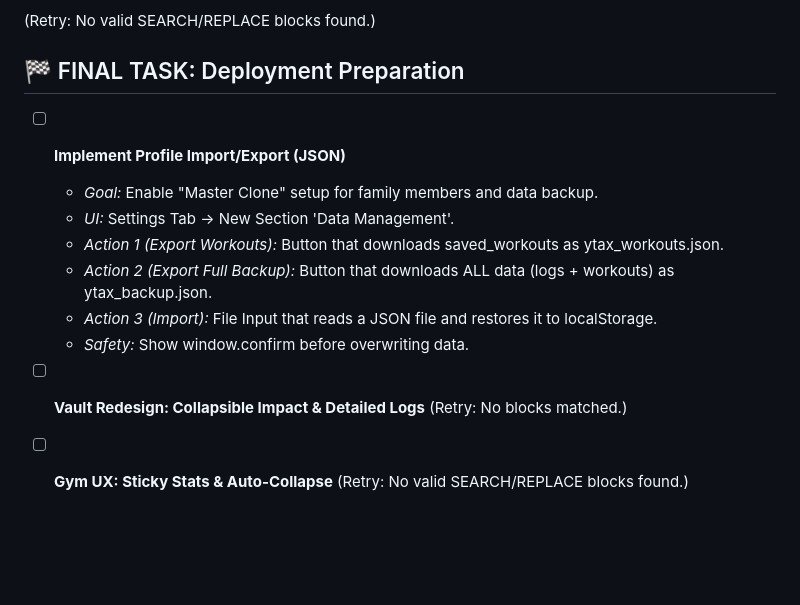
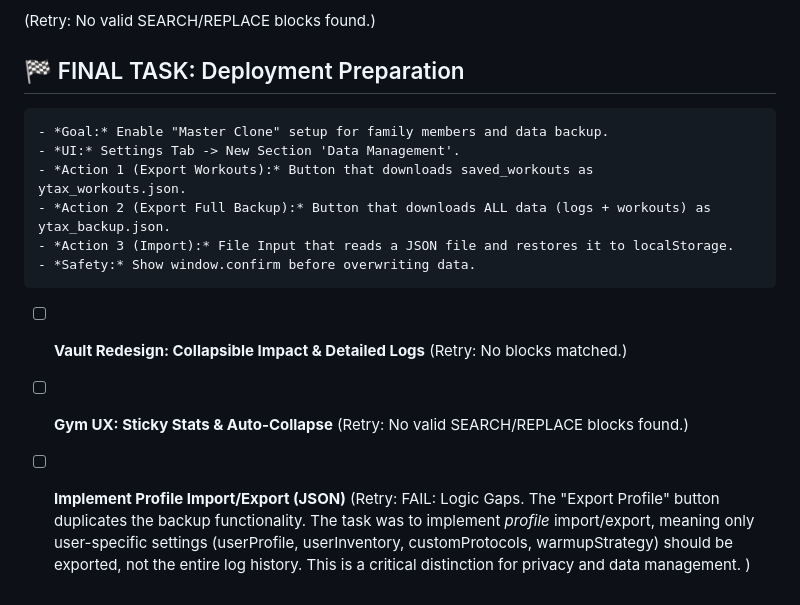
Before and after one commit to bureksirovic-web/tytax-autonomous, a Markdown page: BACKLOG.md, the part around the change. GitHub-like rendering; blank space fills up the shorter version.

Commit message:
fix: skip stuck task Implement Profile Import/Export (JSON)

```diff
--- a/BACKLOG.md
+++ b/BACKLOG.md
@@ -75,7 +75,7 @@ FAIL: Potential layout issues on mobile (320px width) due to the added column in
  (Retry: No valid SEARCH/REPLACE blocks found.)
 ## 🏁 FINAL TASK: Deployment Preparation
 
-- [ ] **Implement Profile Import/Export (JSON)**
+
     - *Goal:* Enable "Master Clone" setup for family members and data backup.
     - *UI:* Settings Tab -> New Section 'Data Management'.
     - *Action 1 (Export Workouts):* Button that downloads saved_workouts as 	ytax_workouts.json.
@@ -86,3 +86,6 @@ FAIL: Potential layout issues on mobile (320px width) due to the added column in
 - [ ] **Vault Redesign: Collapsible Impact & Detailed Logs** (Retry: No blocks matched.)
 
 - [ ] **Gym UX: Sticky Stats & Auto-Collapse** (Retry: No valid SEARCH/REPLACE blocks found.)
+
+- [ ] **Implement Profile Import/Export (JSON)** (Retry: FAIL: Logic Gaps. The "Export Profile" button duplicates the backup functionality. The task was to implement *profile* import/export, meaning only user-specific settings (userProfile, userInventory, customProtocols, warmupStrategy) should be exported, not the entire log history. This is a critical distinction for privacy and data management.
+)
```
